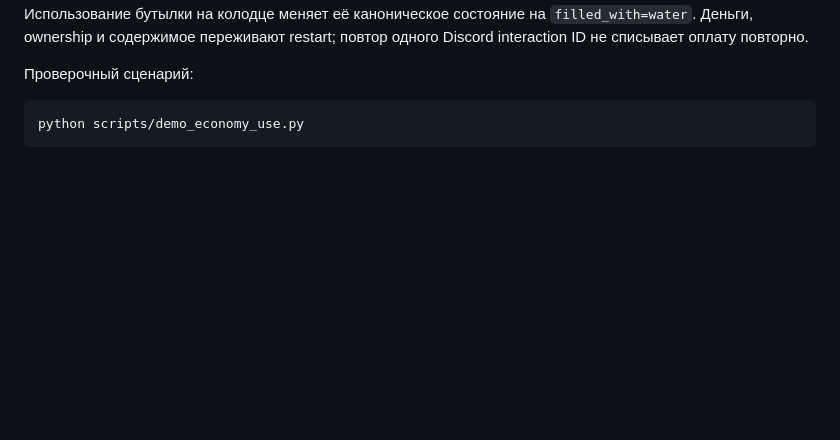
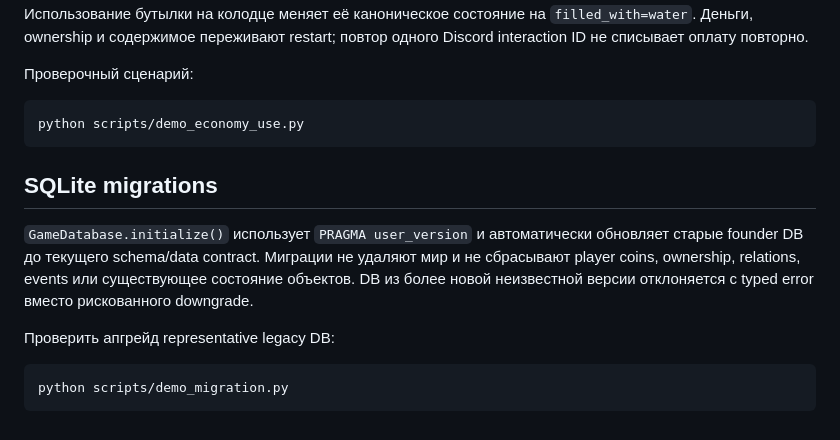
Before and after one commit to Ren472230/Sam-Sebe-RPG, a Markdown page: README.md, the part around the change. GitHub-like rendering; blank space fills up the shorter version.

Commit message:
docs: document sqlite migration safety

````diff
--- a/README.md
+++ b/README.md
@@ -137,3 +137,13 @@ python scripts/demo_consequences.py
 ```bash
 python scripts/demo_economy_use.py
 ```
+
+## SQLite migrations
+
+`GameDatabase.initialize()` использует `PRAGMA user_version` и автоматически обновляет старые founder DB до текущего schema/data contract. Миграции не удаляют мир и не сбрасывают player coins, ownership, relations, events или существующее состояние объектов. DB из более новой неизвестной версии отклоняется с typed error вместо рискованного downgrade.
+
+Проверить апгрейд representative legacy DB:
+
+```bash
+python scripts/demo_migration.py
+```
````
